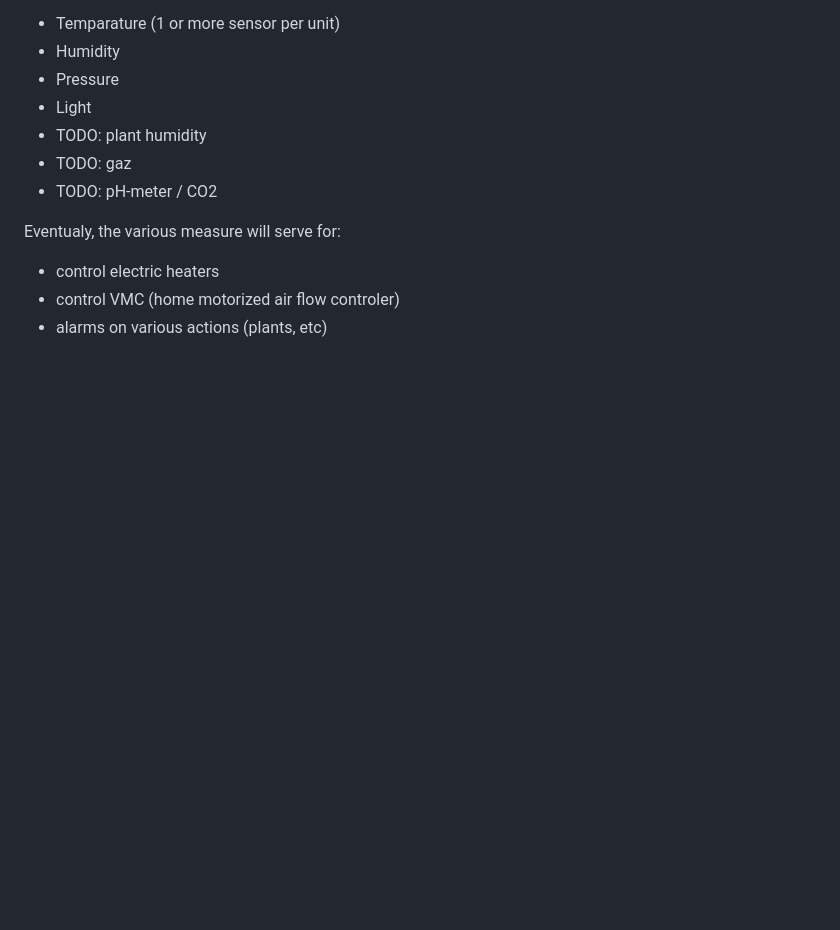
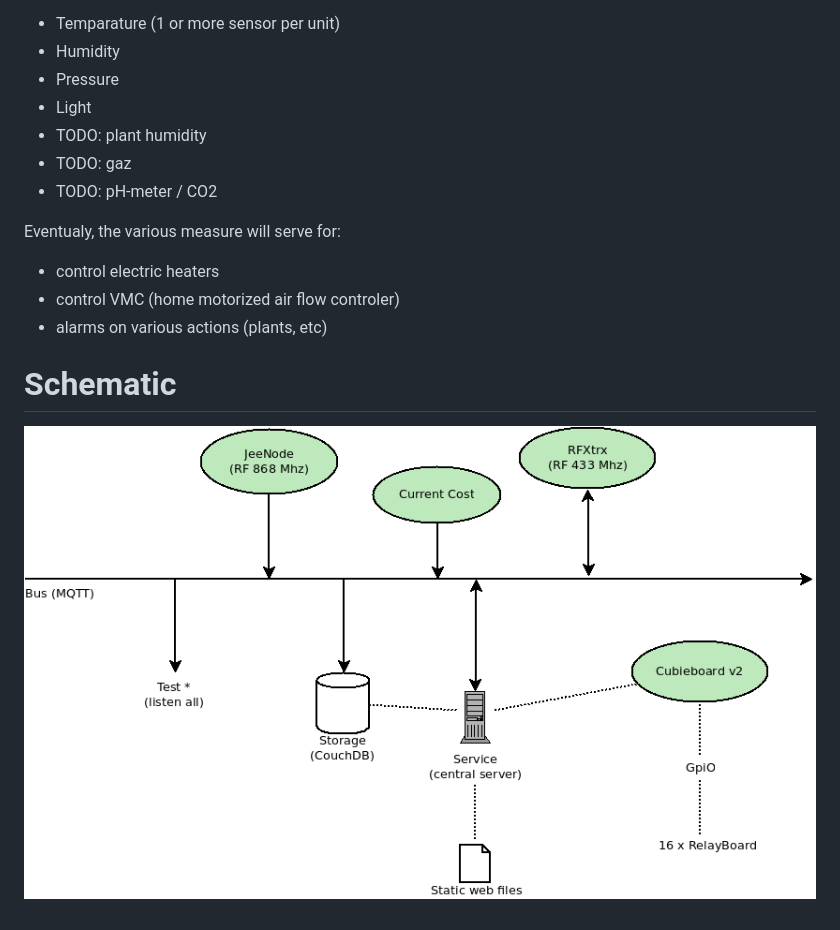
Before and after one commit to kalemena/ti-dhome, a Markdown page: modules/jeenode/README.md, the part around the change. Drawn GitHub-style; pictures changed too: Architecture.png (added); blank space fills up the shorter version.

Commit message:
Add schematic

```diff
--- a/modules/jeenode/README.md
+++ b/modules/jeenode/README.md
@@ -18,3 +18,8 @@ Eventualy, the various measure will serve for:
 * control electric heaters
 * control VMC (home motorized air flow controler)
 * alarms on various actions (plants, etc)
+
+Schematic
+=========
+
+![Architecture](/Architecture.png?raw=true "Architecture overview")
```
Also changed, not shown: 1 other file.
